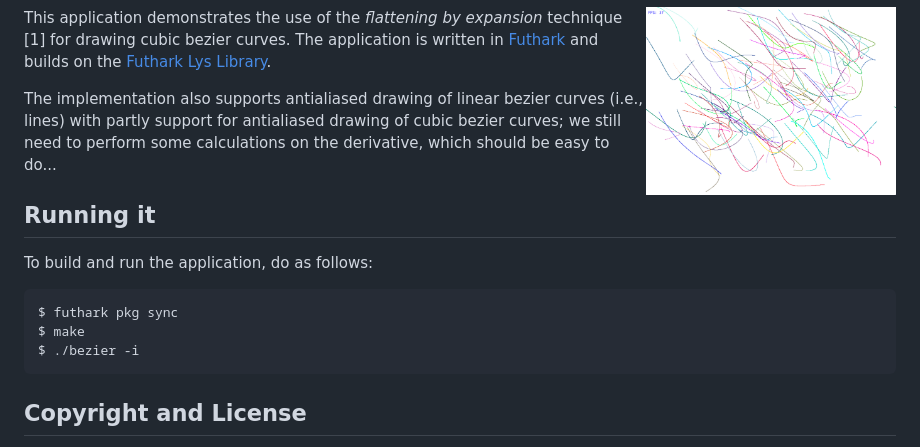
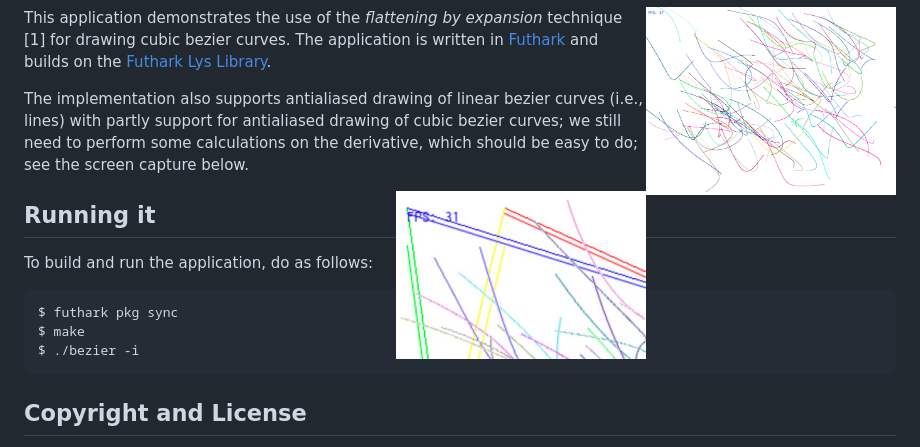
Before and after one commit to melsman/futhark-bezier, a Markdown page: README.md, the part around the change. Rendered like a GitHub page; pictures changed too: images/antialiasing.png (added).

Commit message:
work on antialiasing

```diff
--- a/README.md
+++ b/README.md
@@ -12,7 +12,9 @@ written in [Futhark](http://futhark-lang.org) and builds on the
 The implementation also supports antialiased drawing of linear bezier
 curves (i.e., lines) with partly support for antialiased drawing of
 cubic bezier curves; we still need to perform some calculations on the
-derivative, which should be easy to do...
+derivative, which should be easy to do; see the screen capture below.
+
+<img src="images/antialiasing.png" border="2" width="250" align="right">
 
 ## Running it
 
```
